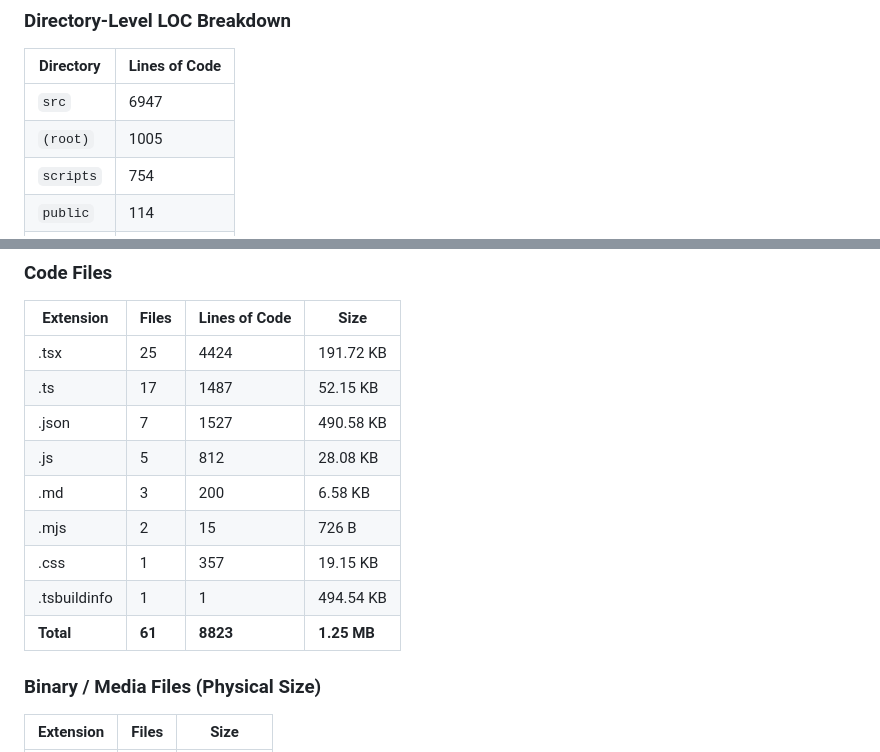
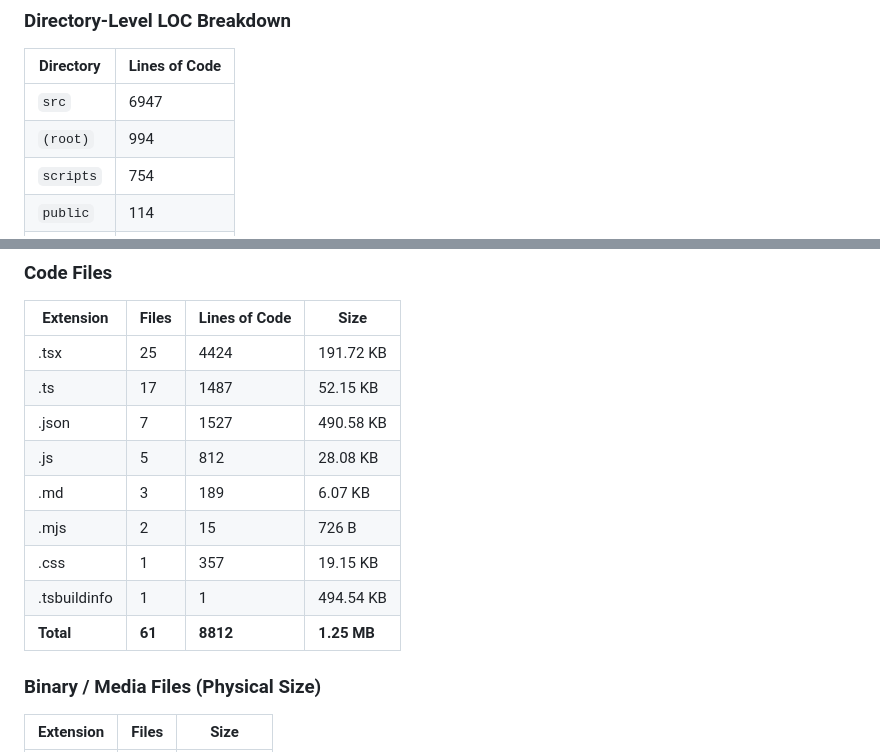
Before and after one commit to BelalAmrMohamed/seerah, a Markdown page: PROJECT_STRUCTURE.md, 2 parts joined by grey strips. Drawn GitHub-style.

```diff
--- a/PROJECT_STRUCTURE.md
+++ b/PROJECT_STRUCTURE.md
@@ -125,7 +125,7 @@ The map is useful for quickly identifying the layout of the project, understandi
 | Directory | Lines of Code |
 |-----------|---------------|
 | `src` | 6947 |
-| `(root)` | 1005 |
+| `(root)` | 994 |
 | `scripts` | 754 |
 | `public` | 114 |
 | `docs` | 3 |
@@ -153,11 +153,11 @@ The map is useful for quickly identifying the layout of the project, understandi
 | .ts | 17 | 1487 | 52.15 KB |
 | .json | 7 | 1527 | 490.58 KB |
 | .js | 5 | 812 | 28.08 KB |
-| .md | 3 | 200 | 6.58 KB |
+| .md | 3 | 189 | 6.07 KB |
 | .mjs | 2 | 15 | 726 B |
 | .css | 1 | 357 | 19.15 KB |
 | .tsbuildinfo | 1 | 1 | 494.54 KB |
-| **Total** | **61** | **8823** | **1.25 MB** |
+| **Total** | **61** | **8812** | **1.25 MB** |
 
 ### Binary / Media Files (Physical Size)
 
```
